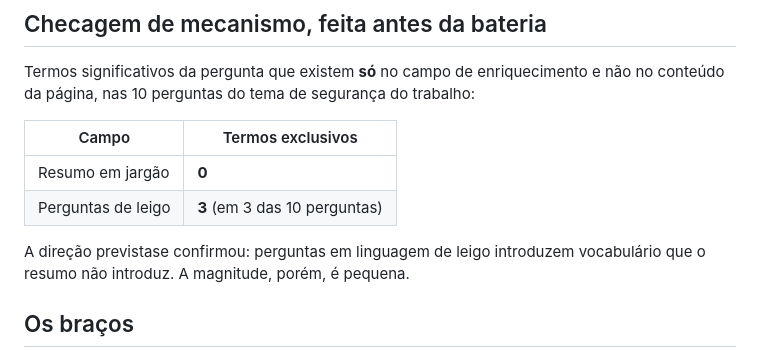
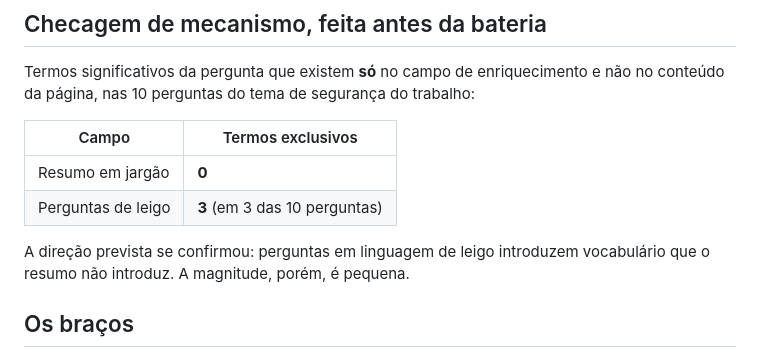
Before and after one commit to EduardoMG12/ThingIndex, a Markdown page: docs/prds/pre-registro-perguntas-geradas.md, the part around the change. GitHub-like rendering.

Commit message:
docs: corrige palavra colada no resultado do pre-registro

```diff
--- a/docs/prds/pre-registro-perguntas-geradas.md
+++ b/docs/prds/pre-registro-perguntas-geradas.md
@@ -155,7 +155,7 @@ não no conteúdo da página, nas 10 perguntas do tema de segurança do trabalho
 | Resumo em jargão | **0** |
 | Perguntas de leigo | **3** (em 3 das 10 perguntas) |
 
-A direção previstase confirmou: perguntas em linguagem de leigo introduzem
+A direção prevista se confirmou: perguntas em linguagem de leigo introduzem
 vocabulário que o resumo não introduz. A magnitude, porém, é pequena.
 
 ## Os braços
```
